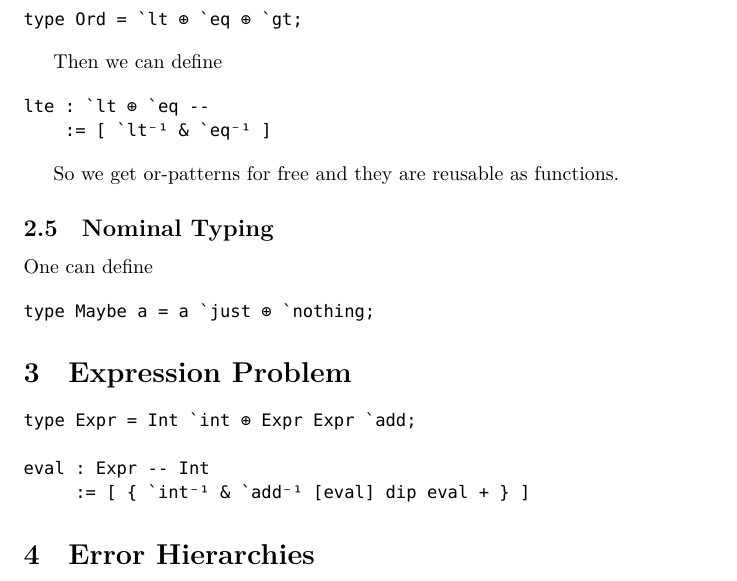
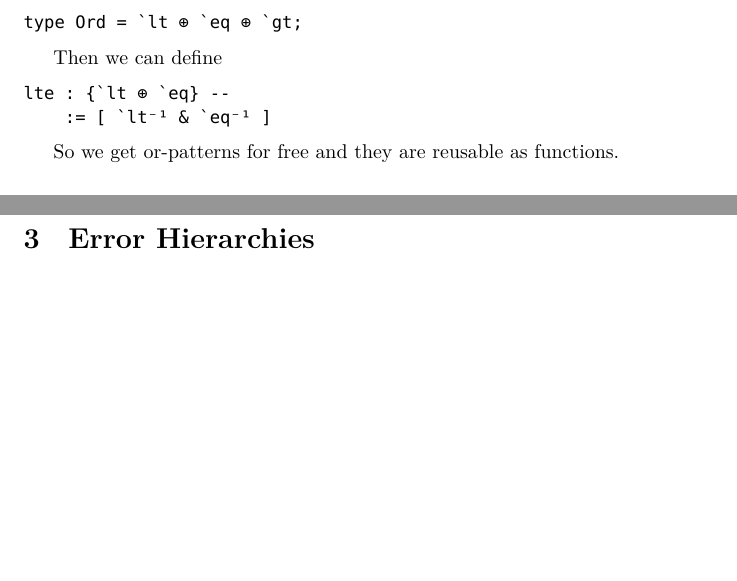
Before and after one commit to vmchale/pizarnik, a LaTeX document (tex/pattern-match.tex): part of page 3 of 3 before the commit and two parts of pages 2 and 3 of 3 after it, the two joined at a grey line, cut so that both start at the same text, the shorter picture padded with empty space. Compiled offline with XeLaTeX.

Commit message:
tour de force...

```diff
--- a/tex/pattern-match.tex
+++ b/tex/pattern-match.tex
@@ -115,34 +115,11 @@ type Ord = `lt ⊕ `eq ⊕ `gt;
 Then we can define
 
 \begin{verbatim}
-lte : `lt ⊕ `eq --
+lte : {`lt ⊕ `eq} --
     := [ `lt⁻¹ & `eq⁻¹ ]
 \end{verbatim}
 
 So we get or-patterns for free and they are reusable as functions.
-
-\subsection{Nominal Typing}
-
-One can define
-
-\begin{verbatim}
-type Maybe a = a `just ⊕ `nothing;
-\end{verbatim}
-
-\section{Expression Problem}
-
-\begin{verbatim}
-type Expr = Int `int ⊕ Expr Expr `add;
-
-eval : Expr -- Int
-     := [ { `int⁻¹ & `add⁻¹ [eval] dip eval + } ]
-\end{verbatim}
-
-% matthias blume already did this: http://lambda-the-ultimate.org/node/4394
-% http://lambda-the-ultimate.org/node/4394#comment-68007
-
-% basically same as Haskell but without the globality of typeclasses
-% more "natural"; don't have to change approach entirely/start out w/ right approach
 
 % also emphasizes duality
 
```
Also changed, not shown: tex/pattern-match.tex (2 more changed lines).
